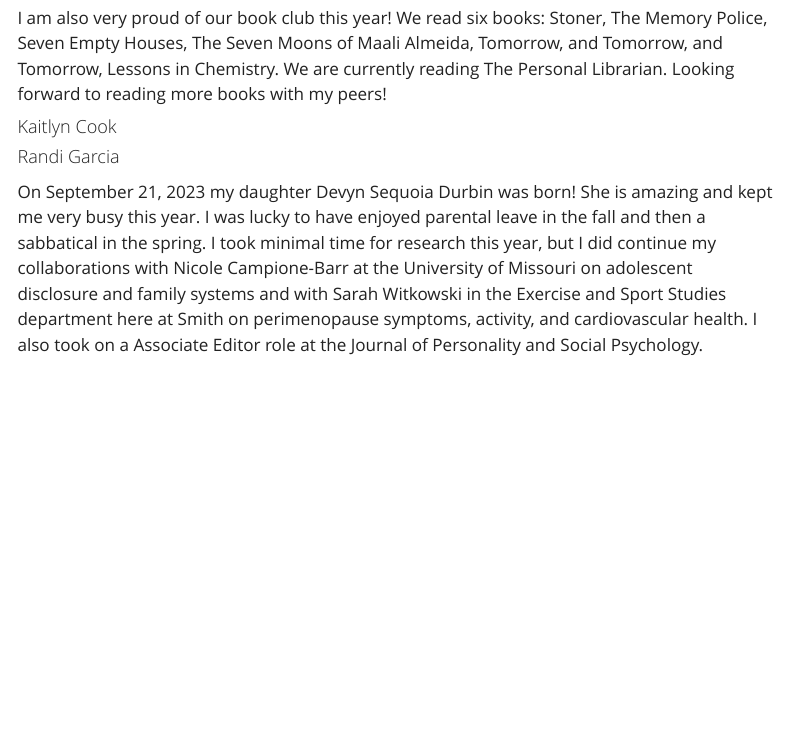
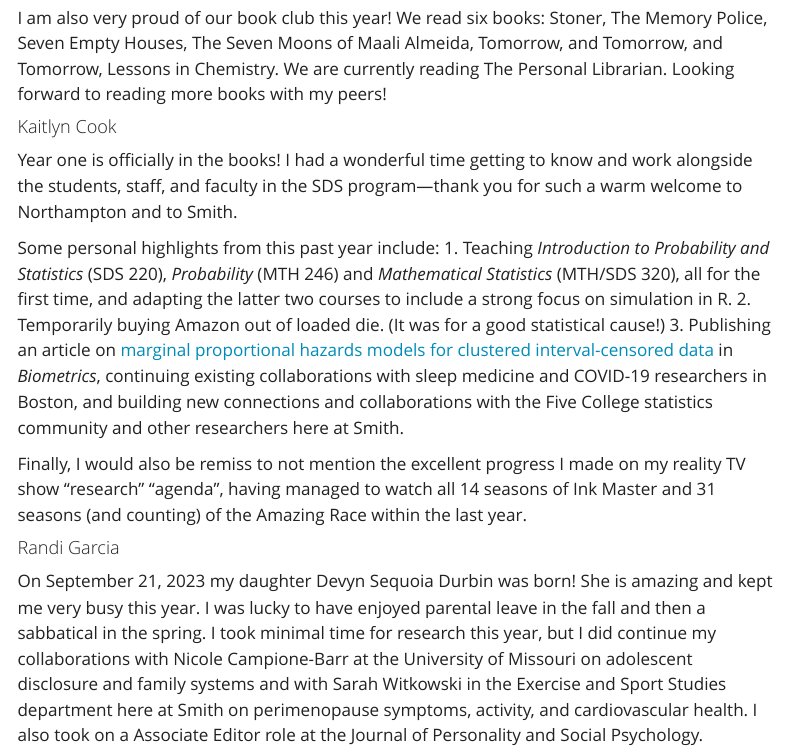
Before and after one commit to SmithCollege-SDS/smithcollege-sds.github.io, a Quarto document (www/sds_newsletter_2023.qmd): the page in a window 1100 px wide, from 3000 px down. Rendered offline with R 4.5, knitr and Pandoc in place of Quarto, with nearby package versions; menus at the side of the page are left out.

Commit message:
Update sds_newsletter_2023.qmd

```diff
--- a/www/sds_newsletter_2023.qmd
+++ b/www/sds_newsletter_2023.qmd
@@ -60,6 +60,15 @@ This fall, I will continue to teach SDS 192 Introduction to Data Science (taught
 I am also very proud of our book club this year! We read six books: Stoner, The Memory Police, Seven Empty Houses, The Seven Moons of Maali Almeida, Tomorrow, and Tomorrow, and Tomorrow, Lessons in Chemistry. We are currently reading The Personal Librarian. Looking forward to reading more books with my peers!
 
 #### Kaitlyn Cook
+
+Year one is officially in the books! I had a wonderful time getting to know and work alongside the students, staff, and faculty in the SDS program---thank you for such a warm welcome to Northampton and to Smith.
+
+Some personal highlights from this past year include:
+1. Teaching *Introduction to Probability and Statistics* (SDS 220), *Probability* (MTH 246) and *Mathematical Statistics* (MTH/SDS 320), all for the first time, and adapting the latter two courses to include a strong focus on simulation in R.
+2. Temporarily buying Amazon out of loaded die. (It was for a good statistical cause!)
+3. Publishing an article on [marginal proportional hazards models for clustered interval-censored data](https://doi.org/10.1111/biom.13787) in *Biometrics*, continuing existing collaborations with sleep medicine and COVID-19 researchers in Boston, and building new connections and collaborations with the Five College statistics community and other researchers here at Smith.
+
+Finally, I would also be remiss to not mention the excellent progress I made on my reality TV show “research" “agenda”, having managed to watch all 14 seasons of Ink Master and 31 seasons (and counting) of the Amazing Race within the last year.
 
 #### Randi Garcia
 
```
